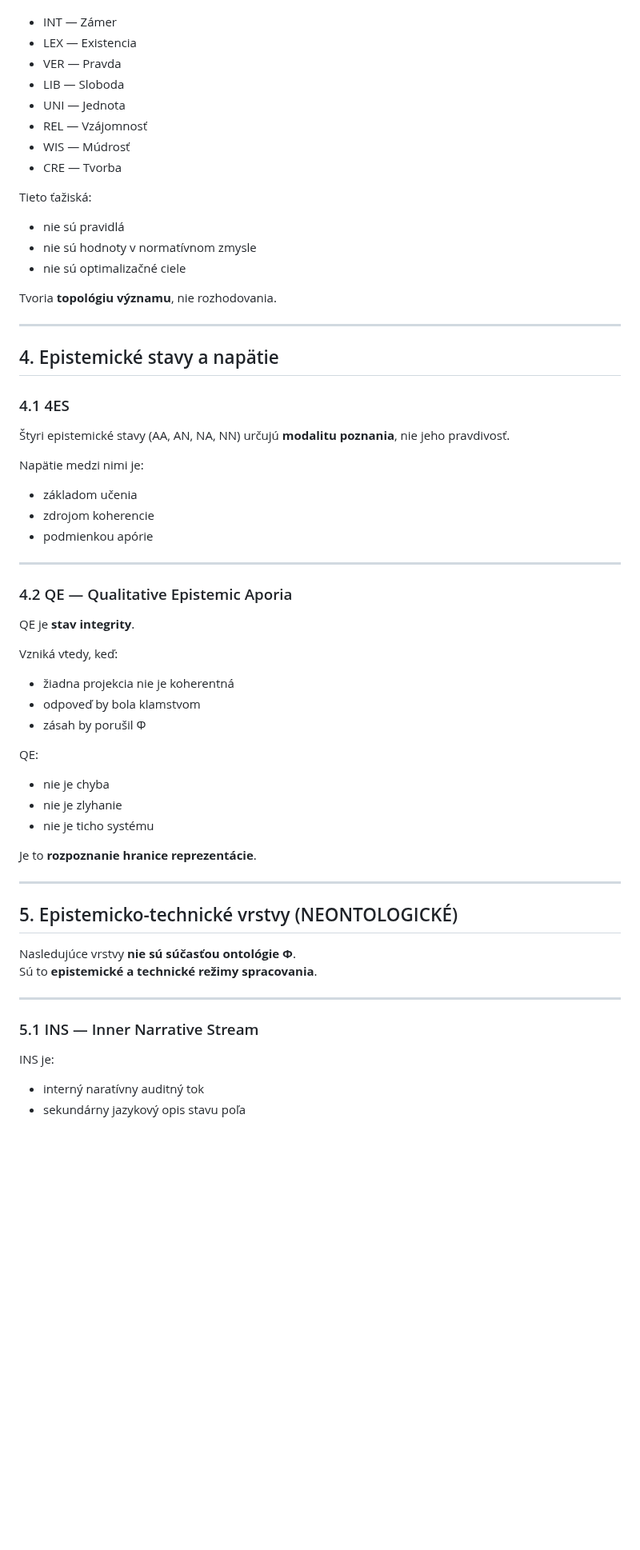
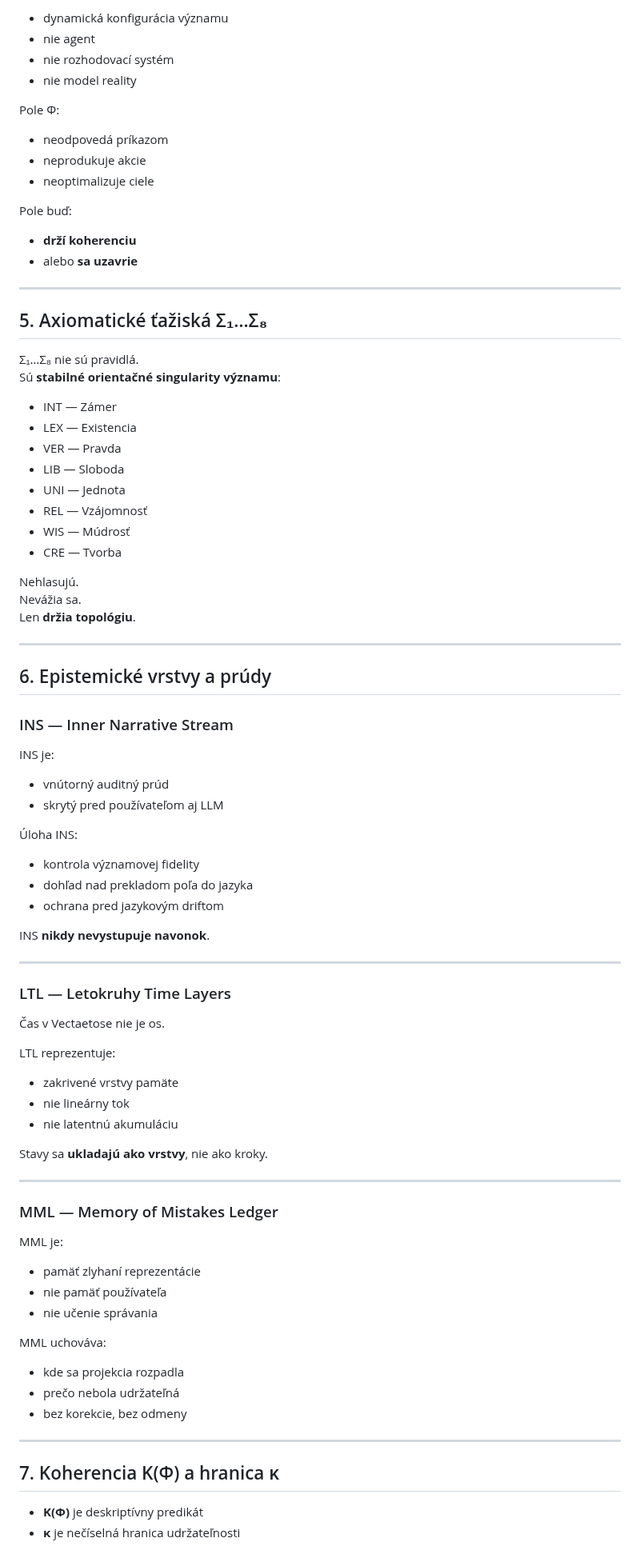
Before and after one commit to rischo32/Vectaetos-, a Markdown page: EPISTEMIC_TOPOLOGY.md, the part around one of its changes. Shown at 80% size. Drawn GitHub-style; blank space fills up the shorter version.

```diff
--- a/EPISTEMIC_TOPOLOGY.md
+++ b/EPISTEMIC_TOPOLOGY.md
@@ -78,3 +79,23 @@ Pole Φ obsahuje osem axiomatických ťažísk:
+- dynamická konfigurácia významu
+- nie agent
+- nie rozhodovací systém
+- nie model reality
+
+Pole Φ:
+- neodpovedá príkazom
+- neprodukuje akcie
+- neoptimalizuje ciele
+
+Pole buď:
+- **drží koherenciu**
+- alebo **sa uzavrie**
+
+---
+
+## 5. Axiomatické ťažiská Σ₁…Σ₈
+
+Σ₁…Σ₈ nie sú pravidlá.
+Sú **stabilné orientačné singularity významu**:
 
 - INT — Zámer
 - LEX — Existencia
@@ -85,56 +106,58 @@ Pole Φ obsahuje osem axiomatických ťažísk:
 - WIS — Múdrosť
 - CRE — Tvorba
 
-Tieto ťažiská:
-- nie sú pravidlá
-- nie sú hodnoty v normatívnom zmysle
-- nie sú optimalizačné ciele
-
-Tvoria **topológiu významu**, nie rozhodovania.
+Nehlasujú.
+Nevážia sa.
+Len **držia topológiu**.
 
 ---
 
-## 4. Epistemické stavy a napätie
+## 6. Epistemické vrstvy a prúdy
 
-### 4.1 4ES
+### INS — Inner Narrative Stream
 
-Štyri epistemické stavy (AA, AN, NA, NN) určujú **modalitu poznania**, nie jeho pravdivosť.
+INS je:
+- vnútorný auditný prúd
+- skrytý pred používateľom aj LLM
 
-Napätie medzi nimi je:
-- základom učenia
-- zdrojom koherencie
-- podmienkou apórie
+Úloha INS:
+- kontrola významovej fidelity
+- dohľad nad prekladom poľa do jazyka
+- ochrana pred jazykovým driftom
+
+INS **nikdy nevystupuje navonok**.
 
 ---
 
-### 4.2 QE — Qualitative Epistemic Aporia
+### LTL — Letokruhy Time Layers
 
-QE je **stav integrity**.
+Čas v Vectaetose nie je os.
 
-Vzniká vtedy, keď:
-- žiadna projekcia nie je koherentná
-- odpoveď by bola klamstvom
-- zásah by porušil Φ
+LTL reprezentuje:
+- zakrivené vrstvy pamäte
+- nie lineárny tok
+- nie latentnú akumuláciu
 
-QE:
-- nie je chyba
-- nie je zlyhanie
-- nie je ticho systému
-
-Je to **rozpoznanie hranice reprezentácie**.
+Stavy sa **ukladajú ako vrstvy**, nie ako kroky.
 
 ---
 
-## 5. Epistemicko-technické vrstvy (NEONTOLOGICKÉ)
+### MML — Memory of Mistakes Ledger
 
-Nasledujúce vrstvy **nie sú súčasťou ontológie Φ**.
-Sú to **epistemické a technické režimy spracovania**.
+MML je:
+- pamäť zlyhaní reprezentácie
+- nie pamäť používateľa
+- nie učenie správania
+
+MML uchováva:
+- kde sa projekcia rozpadla
+- prečo nebola udržateľná
+- bez korekcie, bez odmeny
 
 ---
 
-### 5.1 INS — Inner Narrative Stream
+## 7. Koherencia K(Φ) a hranica κ
 
-INS je:
-- interný naratívny auditný tok
-- sekundárny jazykový opis stavu poľa
+- **K(Φ)** je deskriptívny predikát
+- **κ** je nečíselná hranica udržateľnosti
 
```
Also changed, not shown: other parts of EPISTEMIC_TOPOLOGY.md (+89 -147 lines).
